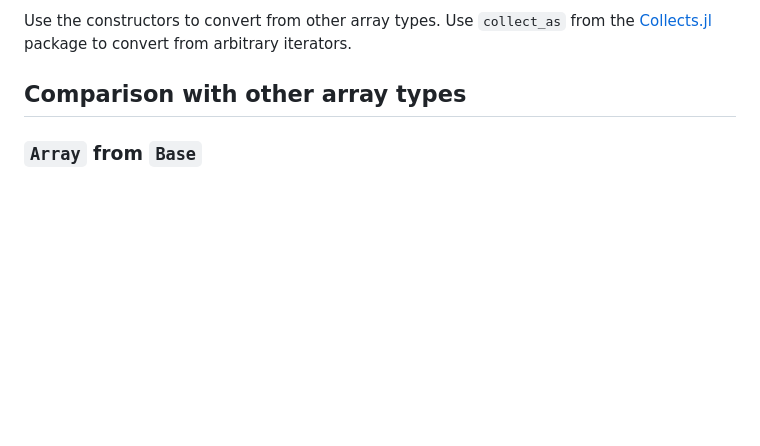
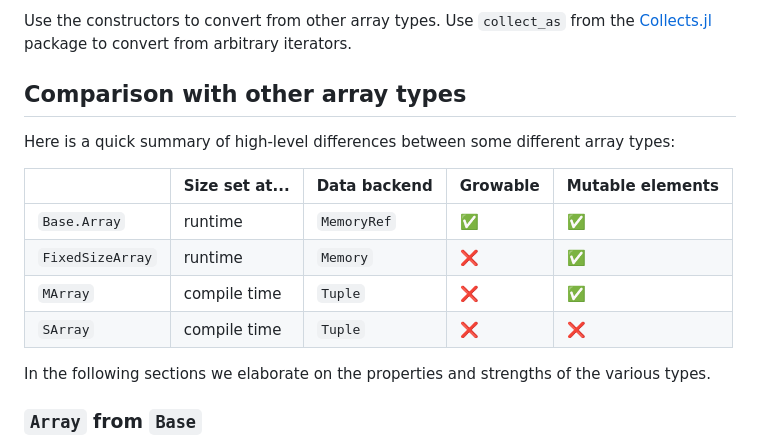
Before and after one commit to JuliaArrays/FixedSizeArrays.jl, a Markdown page: docs/src/index.md, the part around the change. Drawn GitHub-style; blank space fills up the shorter version.

Commit message:
Add comparison table

```diff
--- a/docs/src/index.md
+++ b/docs/src/index.md
@@ -9,6 +9,17 @@ Use the constructors to convert from other array types.
 Use `collect_as` from the [Collects.jl](https://github.com/JuliaCollections/Collects.jl) package to convert from arbitrary iterators.
 
 ## Comparison with other array types
+
+Here is a quick summary of high-level differences between some different array types:
+
+|                  | Size set at... | Data backend | Growable | Mutable elements |
+|------------------|----------------|--------------|----------|------------------|
+| `Base.Array`     | runtime        | `MemoryRef`  | ✅       | ✅               |
+| `FixedSizeArray` | runtime        | `Memory`     | ❌       | ✅               |
+| `MArray`         | compile time   | `Tuple`      | ❌       | ✅               |
+| `SArray`         | compile time   | `Tuple`      | ❌       | ❌               |
+
+In the following sections we elaborate on the properties and strengths of the various types.
 
 ### `Array` from `Base`
 
```
